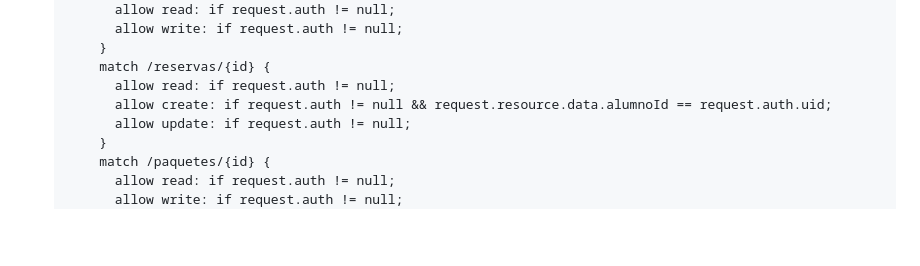
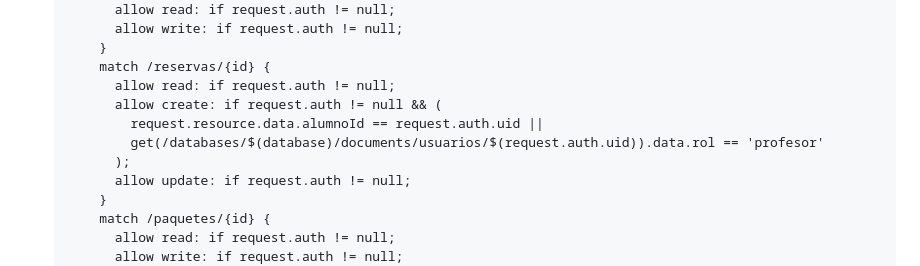
Before and after one commit to anotami/academiadepadel, a Markdown page: README-PORTAL.md, the part around the change. Rendered like a GitHub page; blank space fills up the shorter version.

Commit message:
Ampliar regla de Firestore: el profesor tambien puede crear reservas
La regla original solo dejaba crear una reserva al mismo alumno
(alumnoId == uid de quien escribe), lo que bloqueaba a la herramienta
de prueba de setup.html (crea la reserva logueado como profesor) y
cualquier caso futuro donde el profesor cargue una clase el mismo.

Co-Authored-By: Claude Sonnet 5 <noreply@anthropic.com>
Claude-Session: https://claude.ai/code/session_01Hgwuc82XvAMEyfV6EU3HBv

```diff
--- a/README-PORTAL.md
+++ b/README-PORTAL.md
@@ -51,7 +51,10 @@ Datos ya precargados en `assets/js/seed-data.js`:
        }
        match /reservas/{id} {
          allow read: if request.auth != null;
-         allow create: if request.auth != null && request.resource.data.alumnoId == request.auth.uid;
+         allow create: if request.auth != null && (
+           request.resource.data.alumnoId == request.auth.uid ||
+           get(/databases/$(database)/documents/usuarios/$(request.auth.uid)).data.rol == 'profesor'
+         );
          allow update: if request.auth != null;
        }
        match /paquetes/{id} {
```
